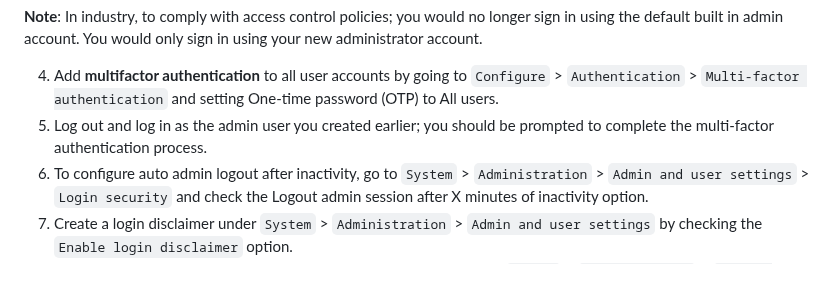
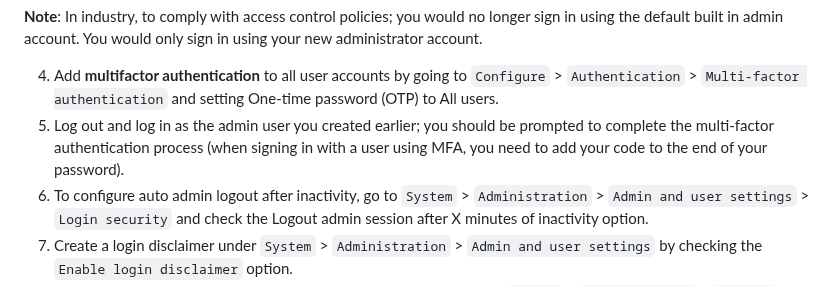
Before and after one commit to zebra-acrobatic/c4-intro-network-sec-doc, a Markdown page: guides/AT1-04-guide.md, the part around the change. Drawn GitHub-style.

Commit message:
Clarified instructions for multi-factor authentication setup in AT1-04 guide.

```diff
--- a/guides/AT1-04-guide.md
+++ b/guides/AT1-04-guide.md
@@ -152,7 +152,7 @@ Use the same virtual machine image for PC-B as PC-A.
 **Note**: In industry, to comply with access control policies; you would no longer sign in using the default built in admin account. You would only sign in using your new administrator account.
 
 4. Add **multifactor authentication** to all user accounts by going to `Configure` > `Authentication` > `Multi-factor authentication` and setting One-time password (OTP) to All users.
-5. Log out and log in as the admin user you created earlier; you should be prompted to complete the multi-factor authentication process.
+5. Log out and log in as the admin user you created earlier; you should be prompted to complete the multi-factor authentication process (when signing in with a user using MFA, you need to add your code to the end of your password).
 6. To configure auto admin logout after inactivity, go to `System` > `Administration` > `Admin and user settings` > `Login security` and check the Logout admin session after X minutes of inactivity option.
 7. Create a login disclaimer under `System` > `Administration` > `Admin and user settings` by checking the `Enable login disclaimer` option.
 8. Disable all admin services from the WiFi and DMZ zones by going to `System` > `Administration` > `Device Access` and removing the check box for **HTTPs** and **SSH** under Admin services for the WiFi and DMZ zone.
```
